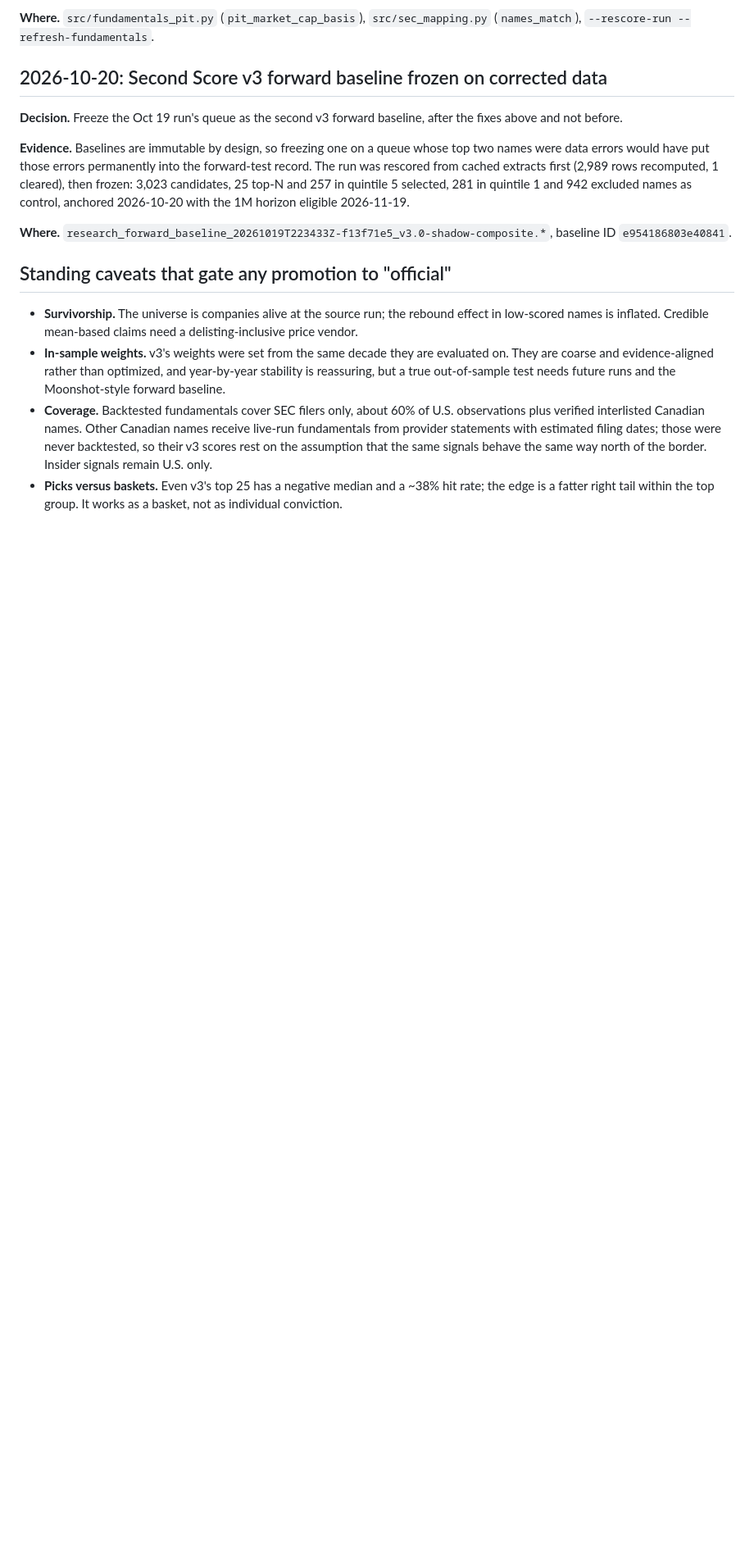
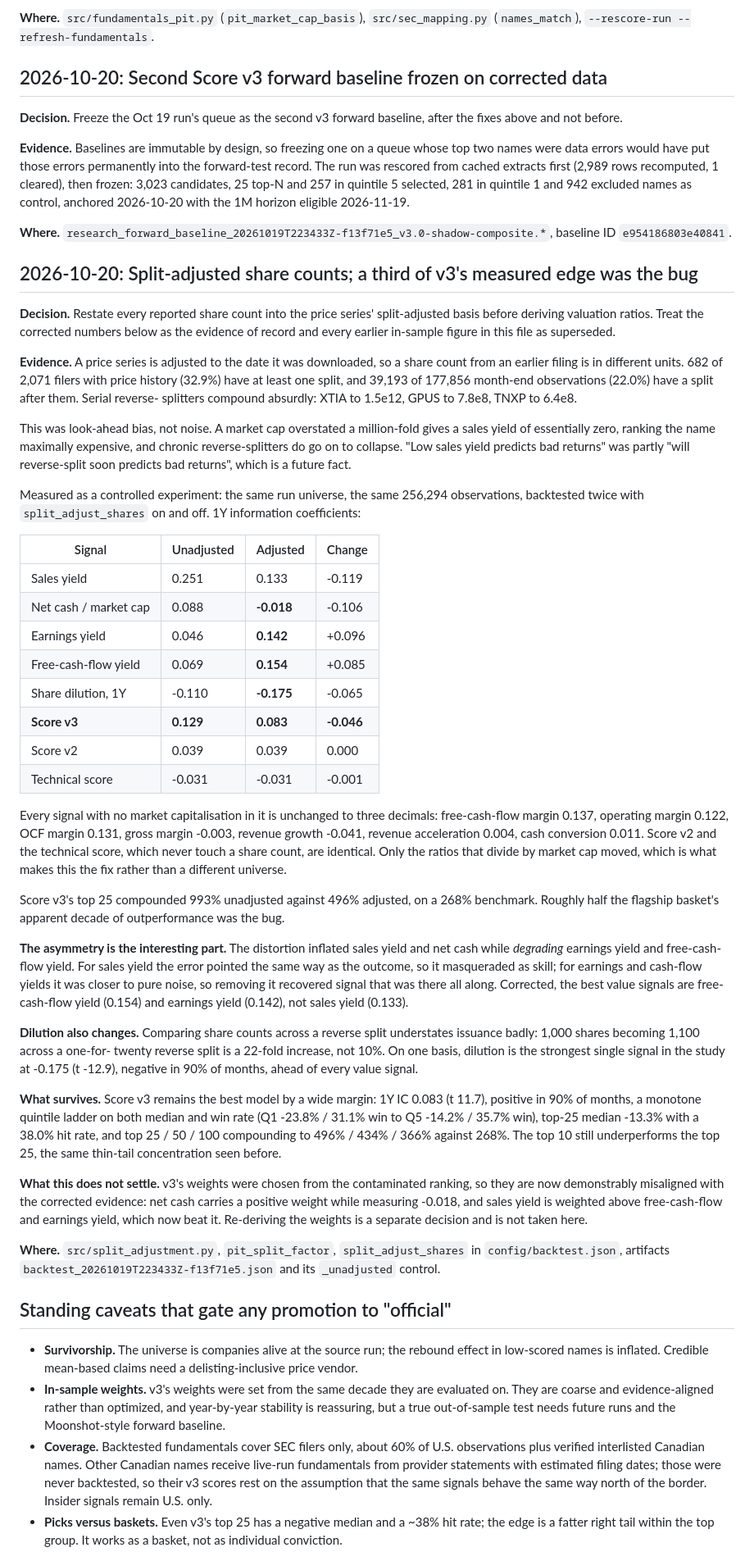
Before and after one commit to blawr712/discovery-engine-c, a Markdown page: DECISIONS.md, the part around one of its changes. Shown at 82% size. Rendered like a GitHub page; blank space fills up the shorter version.

Commit message:
Measure the split correction: a third of v3's edge was the bug
Backtested the same run universe twice, the same 256,294 observations, with
split_adjust_shares on and off. 1Y information coefficients:

  sales yield            0.251 -> 0.133
  net cash / market cap  0.088 -> -0.018
  earnings yield         0.046 -> 0.142
  free-cash-flow yield   0.069 -> 0.154
  share dilution        -0.110 -> -0.175
  Score v3               0.129 -> 0.083  (t 15.2 -> 11.7)
  Score v2               0.039 -> 0.039
  technical score       -0.031 -> -0.031

Every signal without a market capitalisation in it is unchanged to three
decimals, and Score v2 and the technical score, which never touch a share
count, are identical. Only the ratios that divide by market cap moved, which
is what makes this the fix rather than a different universe.

Score v3's top 25 compounded 993% unadjusted against 496% adjusted on a 268%
benchmark, so roughly half the flagship basket's apparent decade of
outperformance was the bug.

The asymmetry is the useful part. The distortion inflated sales yield and net
cash while degrading earnings and free-cash-flow yield: where the error
pointed the same way as the outcome it looked like skill, and where it was
noise, removing it recovered signal. Corrected, the best value signals are
free-cash-flow yield and earnings yield, not sales yield. Dilution measured on
one basis is now the strongest single signal in the study at -0.175 (t -12.9),
negative in 90% of months.

v3 survives as clearly the best model -- IC 0.083 (t 11.7), monotone quintile
ladder, top-25 hit rate 38.0%, top 25/50/100 compounding to 496/434/366% -- but
its weights were fitted on the contaminated ranking and are now misaligned: it
weights net cash positively against a measured -0.018 and ranks sales yield
above the two signals that beat it. Re-deriving them is a separate decision and
is not taken here.

Earlier in-sample figures in DECISIONS.md are superseded and left in place as a
record of what was believed at the time.

Co-Authored-By: Claude Opus 5 <noreply@anthropic.com>

```diff
--- a/DECISIONS.md
+++ b/DECISIONS.md
@@ -231,6 +231,82 @@ names as control, anchored 2026-10-20 with the 1M horizon eligible
 **Where.** `research_forward_baseline_20261019T223433Z-f13f71e5_v3.0-shadow-composite.*`,
 baseline ID `e954186803e40841`.
 
+## 2026-10-20: Split-adjusted share counts; a third of v3's measured edge was the bug
+
+**Decision.** Restate every reported share count into the price series'
+split-adjusted basis before deriving valuation ratios. Treat the corrected
+numbers below as the evidence of record and every earlier in-sample figure in
+this file as superseded.
+
+**Evidence.** A price series is adjusted to the date it was downloaded, so a
+share count from an earlier filing is in different units. 682 of 2,071 filers
+with price history (32.9%) have at least one split, and 39,193 of 177,856
+month-end observations (22.0%) have a split after them. Serial reverse-
+splitters compound absurdly: XTIA to 1.5e12, GPUS to 7.8e8, TNXP to 6.4e8.
+
+This was look-ahead bias, not noise. A market cap overstated a million-fold
+gives a sales yield of essentially zero, ranking the name maximally
+expensive, and chronic reverse-splitters do go on to collapse. "Low sales
+yield predicts bad returns" was partly "will reverse-split soon predicts bad
+returns", which is a future fact.
+
+Measured as a controlled experiment: the same run universe, the same 256,294
+observations, backtested twice with `split_adjust_shares` on and off. 1Y
+information coefficients:
+
+| Signal | Unadjusted | Adjusted | Change |
+|---|---|---|---|
+| Sales yield | 0.251 | 0.133 | -0.119 |
+| Net cash / market cap | 0.088 | **-0.018** | -0.106 |
+| Earnings yield | 0.046 | **0.142** | +0.096 |
+| Free-cash-flow yield | 0.069 | **0.154** | +0.085 |
+| Share dilution, 1Y | -0.110 | **-0.175** | -0.065 |
+| **Score v3** | **0.129** | **0.083** | **-0.046** |
+| Score v2 | 0.039 | 0.039 | 0.000 |
+| Technical score | -0.031 | -0.031 | -0.001 |
+
+Every signal with no market capitalisation in it is unchanged to three
+decimals: free-cash-flow margin 0.137, operating margin 0.122, OCF margin
+0.131, gross margin -0.003, revenue growth -0.041, revenue acceleration
+0.004, cash conversion 0.011. Score v2 and the technical score, which never
+touch a share count, are identical. Only the ratios that divide by market cap
+moved, which is what makes this the fix rather than a different universe.
+
+Score v3's top 25 compounded 993% unadjusted against 496% adjusted, on a 268%
+benchmark. Roughly half the flagship basket's apparent decade of outperformance
+was the bug.
+
+**The asymmetry is the interesting part.** The distortion inflated sales yield
+and net cash while *degrading* earnings yield and free-cash-flow yield. For
+sales yield the error pointed the same way as the outcome, so it masqueraded
+as skill; for earnings and cash-flow yields it was closer to pure noise, so
+removing it recovered signal that was there all along. Corrected, the best
+value signals are free-cash-flow yield (0.154) and earnings yield (0.142), not
+sales yield (0.133).
+
+**Dilution also changes.** Comparing share counts across a reverse split
+understates issuance badly: 1,000 shares becoming 1,100 across a one-for-
+twenty reverse split is a 22-fold increase, not 10%. On one basis, dilution is
+the strongest single signal in the study at -0.175 (t -12.9), negative in 90%
+of months, ahead of every value signal.
+
+**What survives.** Score v3 remains the best model by a wide margin: 1Y IC
+0.083 (t 11.7), positive in 90% of months, a monotone quintile ladder on both
+median and win rate (Q1 -23.8% / 31.1% win to Q5 -14.2% / 35.7% win), top-25
+median -13.3% with a 38.0% hit rate, and top 25 / 50 / 100 compounding to
+496% / 434% / 366% against 268%. The top 10 still underperforms the top 25,
+the same thin-tail concentration seen before.
+
+**What this does not settle.** v3's weights were chosen from the contaminated
+ranking, so they are now demonstrably misaligned with the corrected evidence:
+net cash carries a positive weight while measuring -0.018, and sales yield is
+weighted above free-cash-flow and earnings yield, which now beat it.
+Re-deriving the weights is a separate decision and is not taken here.
+
+**Where.** `src/split_adjustment.py`, `pit_split_factor`,
+`split_adjust_shares` in `config/backtest.json`, artifacts
+`backtest_20261019T223433Z-f13f71e5.json` and its `_unadjusted` control.
+
 ## Standing caveats that gate any promotion to "official"
 
 - **Survivorship.** The universe is companies alive at the source run; the
```
Also changed, not shown: other parts of DECISIONS.md (+15 -12 lines).
